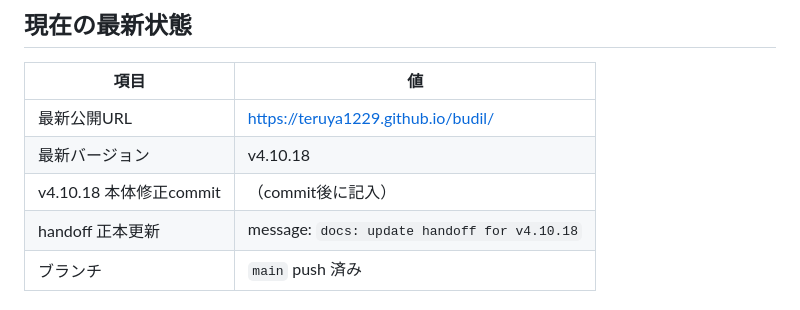
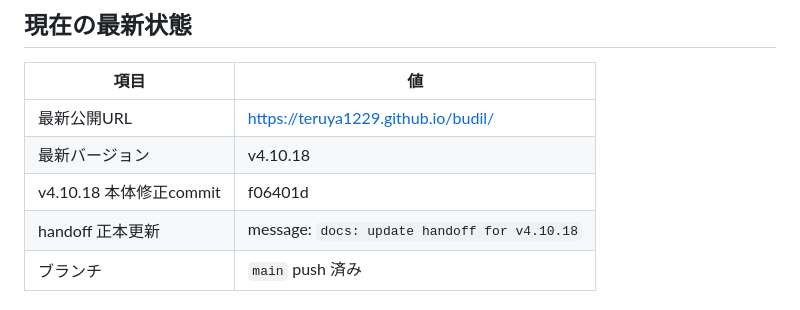
Before and after one commit to teruya1229/budil, a Markdown page: handoff.md, the part around the change. Rendered like a GitHub page.

Commit message:
docs: record v4.10.18 commit hash in handoff
Co-authored-by: Cursor <cursoragent@cursor.com>

```diff
--- a/handoff.md
+++ b/handoff.md
@@ -17,7 +17,7 @@
 |------|-----|
 | 最新公開URL | https://teruya1229.github.io/budil/ |
 | 最新バージョン | v4.10.18 |
-| v4.10.18 本体修正commit | （commit後に記入） |
+| v4.10.18 本体修正commit | f06401d |
 | handoff 正本更新 | message: `docs: update handoff for v4.10.18` |
 | ブランチ | `main` push 済み |
 
```
